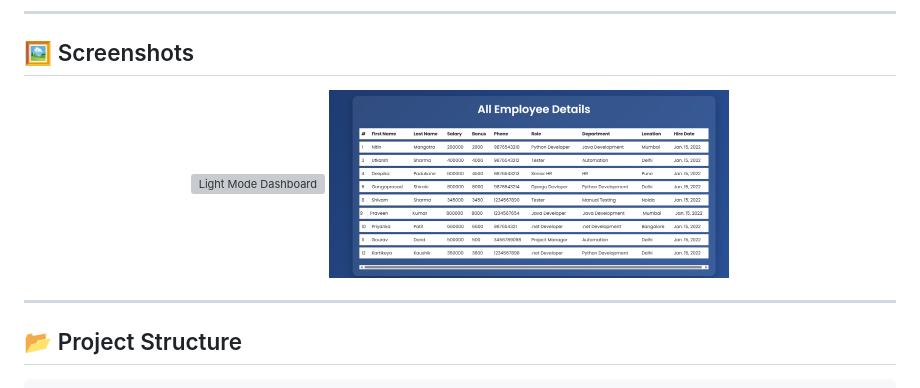
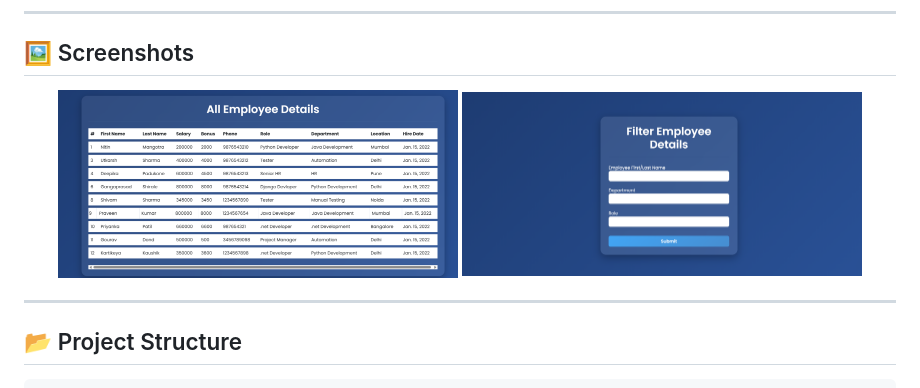
Before and after one commit to KrVikashGupta/Office-Employee-Management-System, a Markdown page: README.md, the part around the change. Drawn GitHub-style; grey boxes are pictures that could not be loaded.

```diff
--- a/README.md
+++ b/README.md
@@ -33,8 +33,8 @@ It provides a **clean, animated, and responsive UI** to **view, add, remove, and
 ## 🖼 Screenshots
 
 <p align="center">
-  <img src="soffice_emp_proj/dashboard_dark.png" alt="Light Mode Dashboard" width="400"/>
-  <img src="office_emp_proj/dashboard_light.png" alt="Dark Mode Dashboard" width="400"/>
+  <img src="office_emp_proj/dashboard_light.png" alt="Light Mode Dashboard" width="400"/>
+  <img src="office_emp_proj/dashboard_dark.png" alt="Dark Mode Dashboard" width="400"/>
 </p>
 
 ---
```
